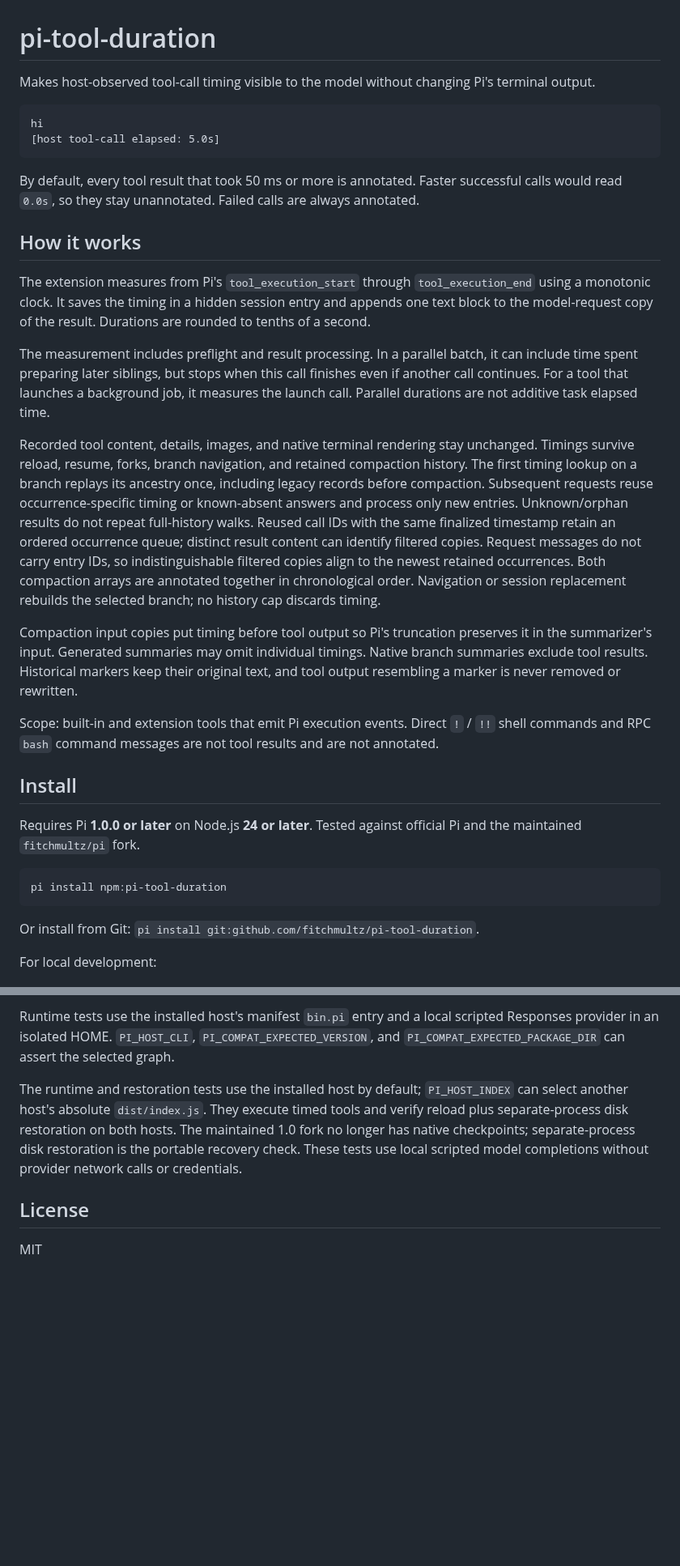
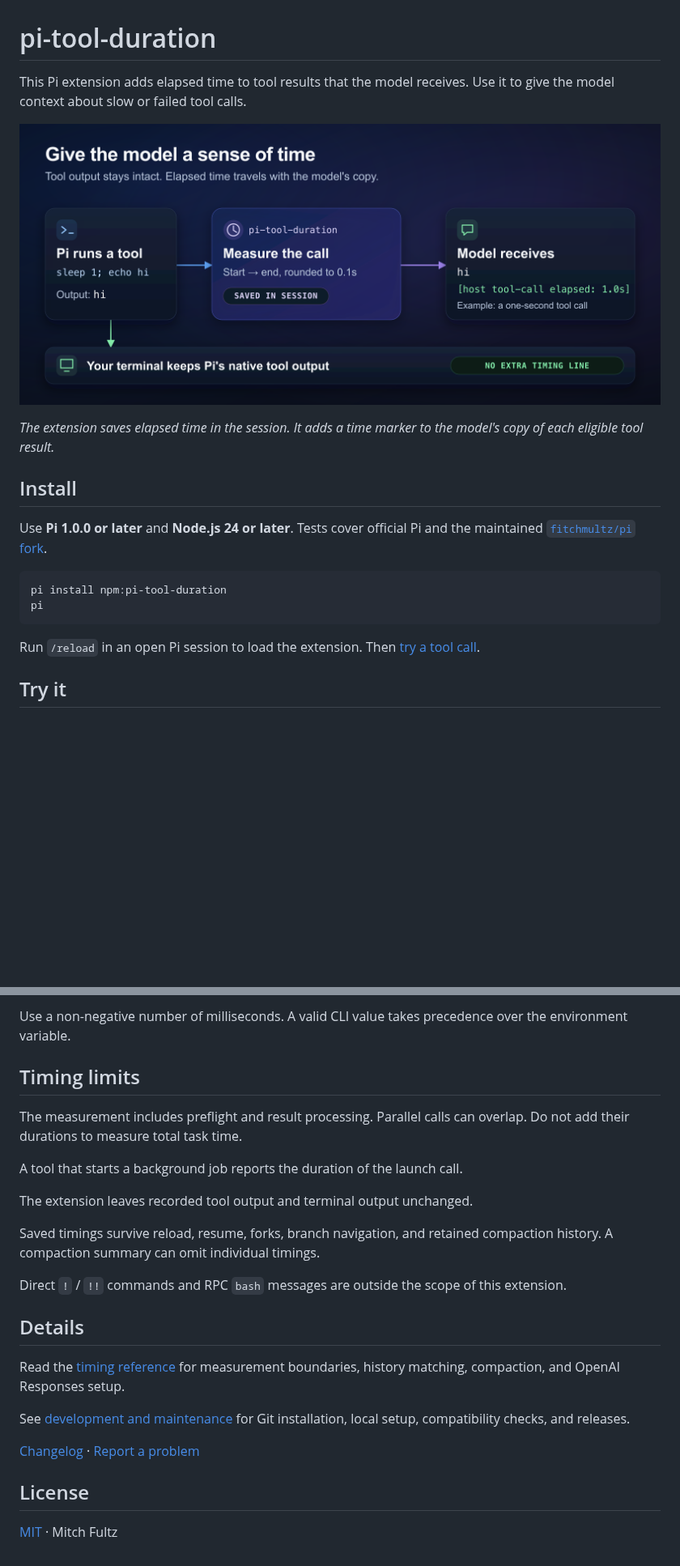
Before and after one commit to fitchmultz/pi-tool-duration, a Markdown page: README.md, 2 parts joined by grey strips. Shown at 81% size. Drawn GitHub-style; pictures changed too: .github/readme/tool-timing.png (added); blank space fills up the shorter version.

````diff
--- a/README.md
+++ b/README.md
@@ -1,35 +1,21 @@
 # pi-tool-duration
 
-Makes host-observed tool-call timing visible to the model without changing Pi's terminal output.
+This Pi extension adds elapsed time to tool results that the model receives. Use it to give the model context about slow or failed tool calls.
 
-```text
-hi
-[host tool-call elapsed: 5.0s]
-```
+![Pi runs a tool. The extension saves elapsed time and adds a marker to the model's copy. The terminal keeps its native output.](.github/readme/tool-timing.png)
 
-By default, every tool result that took 50 ms or more is annotated. Faster successful calls would read `0.0s`, so they stay unannotated. Failed calls are always annotated.
-
-## How it works
-
-The extension measures from Pi's `tool_execution_start` through `tool_execution_end` using a monotonic clock. It saves the timing in a hidden session entry and appends one text block to the model-request copy of the result. Durations are rounded to tenths of a second.
-
-The measurement includes preflight and result processing. In a parallel batch, it can include time spent preparing later siblings, but stops when this call finishes even if another call continues. For a tool that launches a background job, it measures the launch call. Parallel durations are not additive task elapsed time.
-
-Recorded tool content, details, images, and native terminal rendering stay unchanged. Timings survive reload, resume, forks, branch navigation, and retained compaction history. The first timing lookup on a branch replays its ancestry once, including legacy records before compaction. Subsequent requests reuse occurrence-specific timing or known-absent answers and process only new entries. Unknown/orphan results do not repeat full-history walks. Reused call IDs with the same finalized timestamp retain an ordered occurrence queue; distinct result content can identify filtered copies. Request messages do not carry entry IDs, so indistinguishable filtered copies align to the newest retained occurrences. Both compaction arrays are annotated together in chronological order. Navigation or session replacement rebuilds the selected branch; no history cap discards timing.
-
-Compaction input copies put timing before tool output so Pi's truncation preserves it in the summarizer's input. Generated summaries may omit individual timings. Native branch summaries exclude tool results. Historical markers keep their original text, and tool output resembling a marker is never removed or rewritten.
-
-Scope: built-in and extension tools that emit Pi execution events. Direct `!` / `!!` shell commands and RPC `bash` command messages are not tool results and are not annotated.
+*The extension saves elapsed time in the session. It adds a time marker to the model's copy of each eligible tool result.*
 
 ## Install
 
-Requires Pi **1.0.0 or later** on Node.js **24 or later**. Tested against official Pi and the maintained `fitchmultz/pi` fork.
+Use **Pi 1.0.0 or later** and **Node.js 24 or later**. Tests cover official Pi and the maintained [`fitchmultz/pi` fork](https://github.com/fitchmultz/pi).
 
 ```bash
 pi install npm:pi-tool-duration
+pi
 ```
 
-Or install from Git: `pi install git:github.com/fitchmultz/pi-tool-duration`.
+Run `/reload` in an open Pi session to load the extension. Then [try a tool call](#try-it).
 
-For local development:
+## Try it
 
@@ -92,8 +48,26 @@ The lookup reconciles at the next read, after native message finalization and bo
 
-Runtime tests use the installed host's manifest `bin.pi` entry and a local scripted Responses provider in an isolated HOME. `PI_HOST_CLI`, `PI_COMPAT_EXPECTED_VERSION`, and `PI_COMPAT_EXPECTED_PACKAGE_DIR` can assert the selected graph.
+Use a non-negative number of milliseconds. A valid CLI value takes precedence over the environment variable.
 
-The runtime and restoration tests use the installed host by default; `PI_HOST_INDEX` can select another host's absolute `dist/index.js`. They execute timed tools and verify reload plus separate-process disk restoration on both hosts. The maintained 1.0 fork no longer has native checkpoints; separate-process disk restoration is the portable recovery check. These tests use local scripted model completions without provider network calls or credentials.
+## Timing limits
+
+The measurement includes preflight and result processing. Parallel calls can overlap. Do not add their durations to measure total task time.
+
+A tool that starts a background job reports the duration of the launch call.
+
+The extension leaves recorded tool output and terminal output unchanged.
+
+Saved timings survive reload, resume, forks, branch navigation, and retained compaction history. A compaction summary can omit individual timings.
+
+Direct `!` / `!!` commands and RPC `bash` messages are outside the scope of this extension.
+
+## Details
+
+Read the [timing reference](docs/reference.md) for measurement boundaries, history matching, compaction, and OpenAI Responses setup.
+
+See [development and maintenance](docs/development.md) for Git installation, local setup, compatibility checks, and releases.
+
+[Changelog](CHANGELOG.md) · [Report a problem](https://github.com/fitchmultz/pi-tool-duration/issues)
 
 ## License
 
-MIT
+[MIT](LICENSE) · Mitch Fultz
````
Also changed, not shown: other parts of README.md (+14 -44 lines), CHANGELOG.md (+4 -0 lines), docs/development.md (added, +73 -0 lines), docs/reference.md (added, +39 -0 lines), 1 other file.
